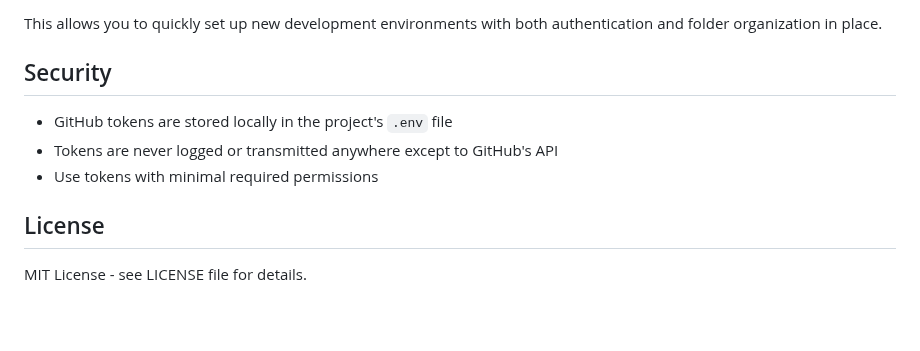
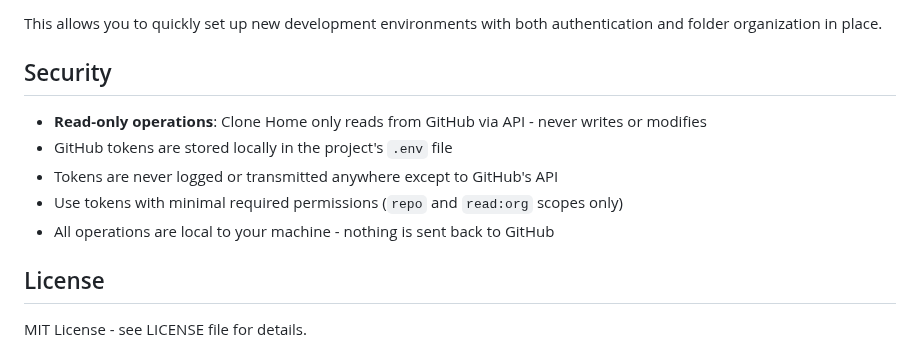
Before and after one commit to feralcreative/clone-home, a Markdown page: README.md, the part around one of its changes. Rendered like a GitHub page; blank space fills up the shorter version.

```diff
--- a/README.md
+++ b/README.md
@@ -99,9 +118,11 @@ This allows you to quickly set up new development environments with both authent
 
 ## Security
 
+- **Read-only operations**: Clone Home only reads from GitHub via API - never writes or modifies
 - GitHub tokens are stored locally in the project's `.env` file
 - Tokens are never logged or transmitted anywhere except to GitHub's API
-- Use tokens with minimal required permissions
+- Use tokens with minimal required permissions (`repo` and `read:org` scopes only)
+- All operations are local to your machine - nothing is sent back to GitHub
 
 ## License
 
```
Also changed, not shown: other parts of README.md (+23 -4 lines), docs/cli-guide.md (+2 -1 lines), docs/web-interface.md (+1 -1 lines).
